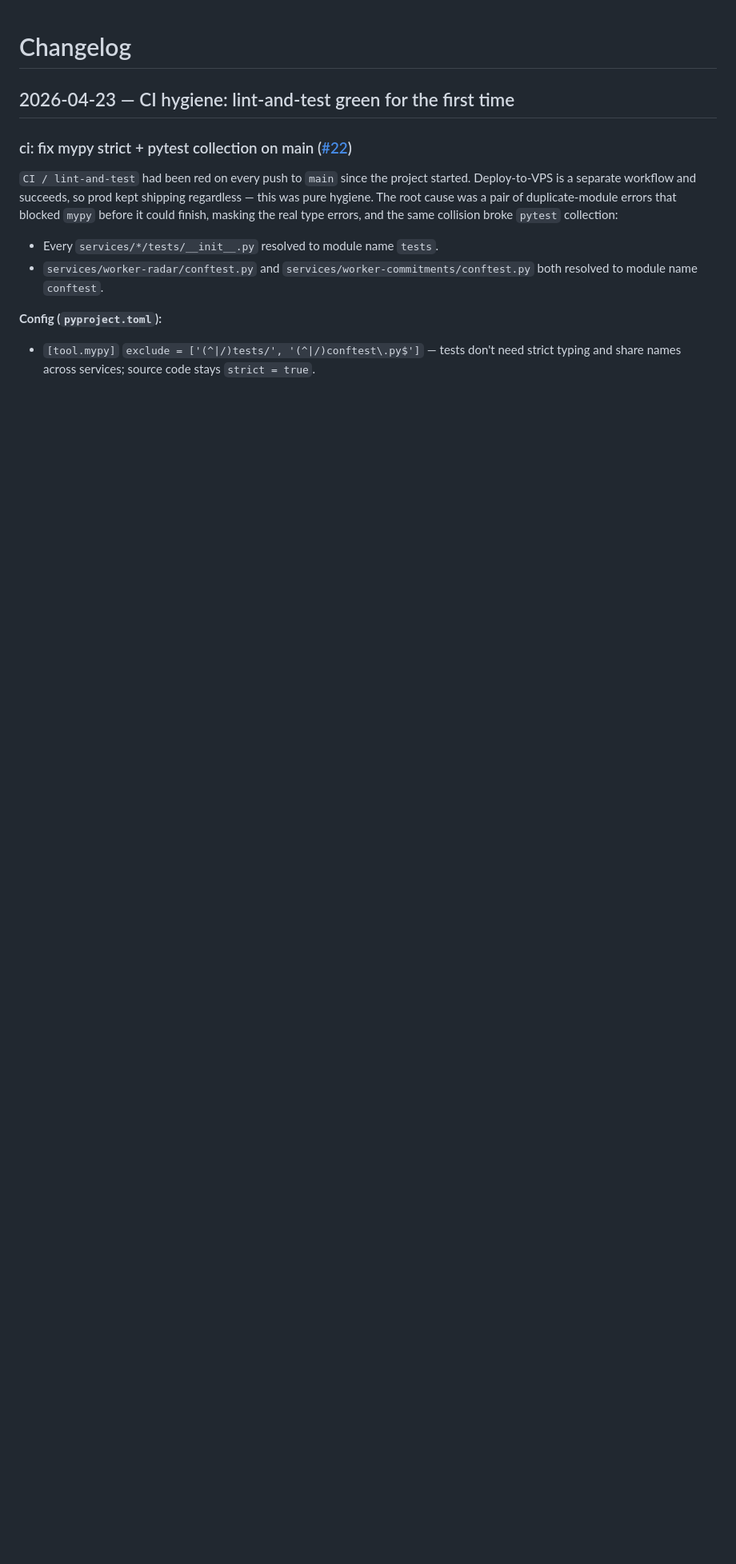
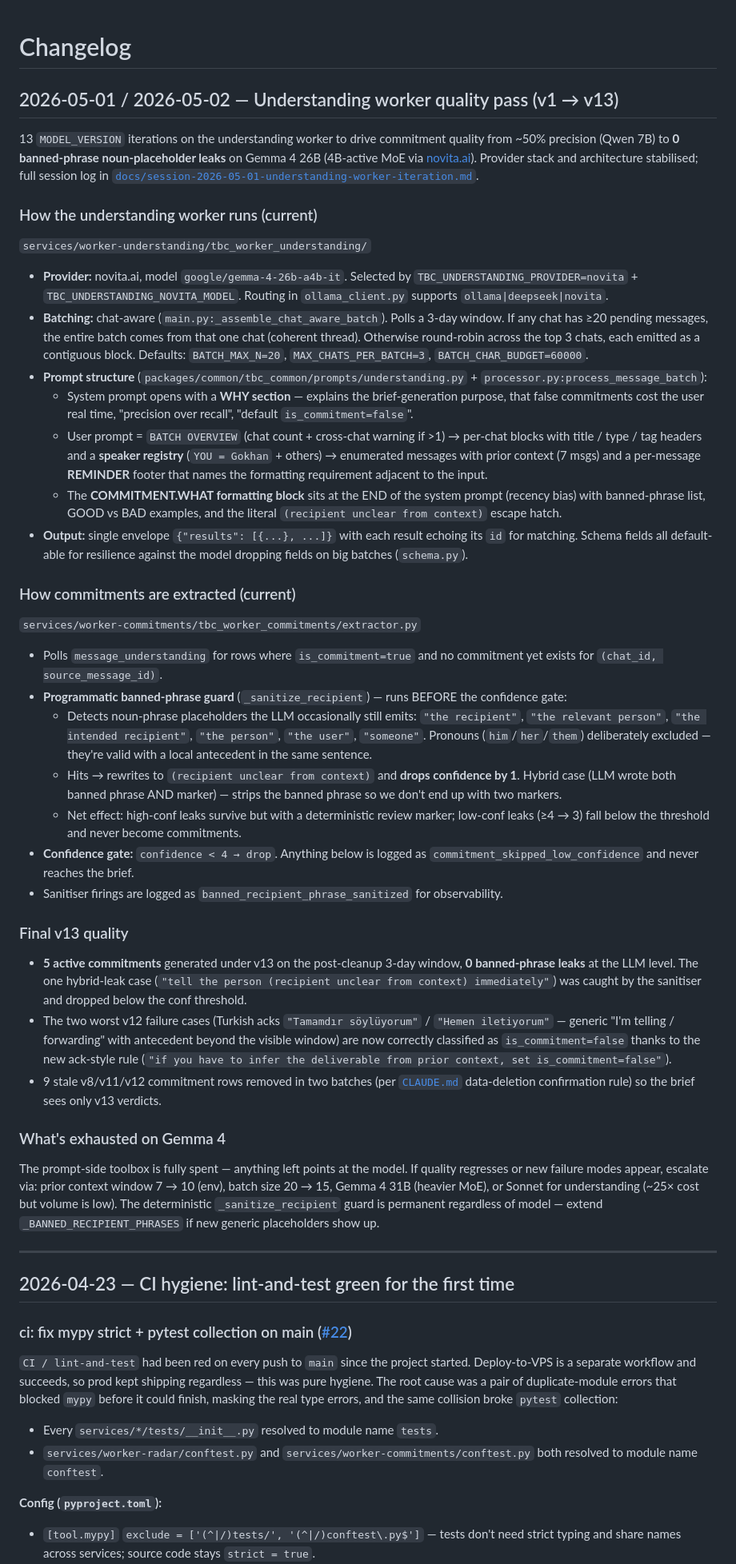
Before and after one commit to gokhanseckin/telegram-brain-claude, a Markdown page: CHANGELOG.md, the part around the change. Shown at 80% size. GitHub-like rendering; blank space fills up the shorter version.

Commit message:
docs(changelog): v1→v13 understanding worker — current state of worker + commitments
Single dated entry summarising the 13-iteration arc that landed v13 in production.
Front-loads the current architecture (chat-aware batching, prompt structure,
banned-phrase guard, conf gate) over the historical play-by-play; the session
log keeps the full diary.

Co-Authored-By: Claude Opus 4.6 <noreply@anthropic.com>

```diff
--- a/CHANGELOG.md
+++ b/CHANGELOG.md
@@ -1,4 +1,44 @@
 # Changelog
+
+## 2026-05-01 / 2026-05-02 — Understanding worker quality pass (v1 → v13)
+
+13 `MODEL_VERSION` iterations on the understanding worker to drive commitment quality from ~50% precision (Qwen 7B) to **0 banned-phrase noun-placeholder leaks** on Gemma 4 26B (4B-active MoE via [novita.ai](https://novita.ai)). Provider stack and architecture stabilised; full session log in [`docs/session-2026-05-01-understanding-worker-iteration.md`](docs/session-2026-05-01-understanding-worker-iteration.md).
+
+### How the understanding worker runs (current)
+
+`services/worker-understanding/tbc_worker_understanding/`
+
+- **Provider:** novita.ai, model `google/gemma-4-26b-a4b-it`. Selected by `TBC_UNDERSTANDING_PROVIDER=novita` + `TBC_UNDERSTANDING_NOVITA_MODEL`. Routing in `ollama_client.py` supports `ollama|deepseek|novita`.
+- **Batching:** chat-aware (`main.py:_assemble_chat_aware_batch`). Polls a 3-day window. If any chat has ≥20 pending messages, the entire batch comes from that one chat (coherent thread). Otherwise round-robin across the top 3 chats, each emitted as a contiguous block. Defaults: `BATCH_MAX_N=20`, `MAX_CHATS_PER_BATCH=3`, `BATCH_CHAR_BUDGET=60000`.
+- **Prompt structure** (`packages/common/tbc_common/prompts/understanding.py` + `processor.py:process_message_batch`):
+  - System prompt opens with a **WHY section** — explains the brief-generation purpose, that false commitments cost the user real time, "precision over recall", "default `is_commitment=false`".
+  - User prompt = `BATCH OVERVIEW` (chat count + cross-chat warning if >1) → per-chat blocks with title / type / tag headers and a **speaker registry** (`YOU = Gokhan` + others) → enumerated messages with prior context (7 msgs) and a per-message **REMINDER** footer that names the formatting requirement adjacent to the input.
+  - The **COMMITMENT.WHAT formatting block** sits at the END of the system prompt (recency bias) with banned-phrase list, GOOD vs BAD examples, and the literal `(recipient unclear from context)` escape hatch.
+- **Output:** single envelope `{"results": [{...}, ...]}` with each result echoing its `id` for matching. Schema fields all default-able for resilience against the model dropping fields on big batches (`schema.py`).
+
+### How commitments are extracted (current)
+
+`services/worker-commitments/tbc_worker_commitments/extractor.py`
+
+- Polls `message_understanding` for rows where `is_commitment=true` and no commitment yet exists for `(chat_id, source_message_id)`.
+- **Programmatic banned-phrase guard** (`_sanitize_recipient`) — runs BEFORE the confidence gate:
+  - Detects noun-phrase placeholders the LLM occasionally still emits: `"the recipient"`, `"the relevant person"`, `"the intended recipient"`, `"the person"`, `"the user"`, `"someone"`. Pronouns (`him`/`her`/`them`) deliberately excluded — they're valid with a local antecedent in the same sentence.
+  - Hits → rewrites to `(recipient unclear from context)` and **drops confidence by 1**. Hybrid case (LLM wrote both banned phrase AND marker) — strips the banned phrase so we don't end up with two markers.
+  - Net effect: high-conf leaks survive but with a deterministic review marker; low-conf leaks (≥4 → 3) fall below the threshold and never become commitments.
+- **Confidence gate:** `confidence < 4 → drop`. Anything below is logged as `commitment_skipped_low_confidence` and never reaches the brief.
+- Sanitiser firings are logged as `banned_recipient_phrase_sanitized` for observability.
+
+### Final v13 quality
+
+- **5 active commitments** generated under v13 on the post-cleanup 3-day window, **0 banned-phrase leaks** at the LLM level. The one hybrid-leak case (`"tell the person (recipient unclear from context) immediately"`) was caught by the sanitiser and dropped below the conf threshold.
+- The two worst v12 failure cases (Turkish acks `"Tamamdır söylüyorum"` / `"Hemen iletiyorum"` — generic "I'm telling / forwarding" with antecedent beyond the visible window) are now correctly classified as `is_commitment=false` thanks to the new ack-style rule (`"if you have to infer the deliverable from prior context, set is_commitment=false"`).
+- 9 stale v8/v11/v12 commitment rows removed in two batches (per [`CLAUDE.md`](CLAUDE.md) data-deletion confirmation rule) so the brief sees only v13 verdicts.
+
+### What's exhausted on Gemma 4
+
+The prompt-side toolbox is fully spent — anything left points at the model. If quality regresses or new failure modes appear, escalate via: prior context window 7 → 10 (env), batch size 20 → 15, Gemma 4 31B (heavier MoE), or Sonnet for understanding (~25× cost but volume is low). The deterministic `_sanitize_recipient` guard is permanent regardless of model — extend `_BANNED_RECIPIENT_PHRASES` if new generic placeholders show up.
+
+---
 
 ## 2026-04-23 — CI hygiene: lint-and-test green for the first time
 
```
